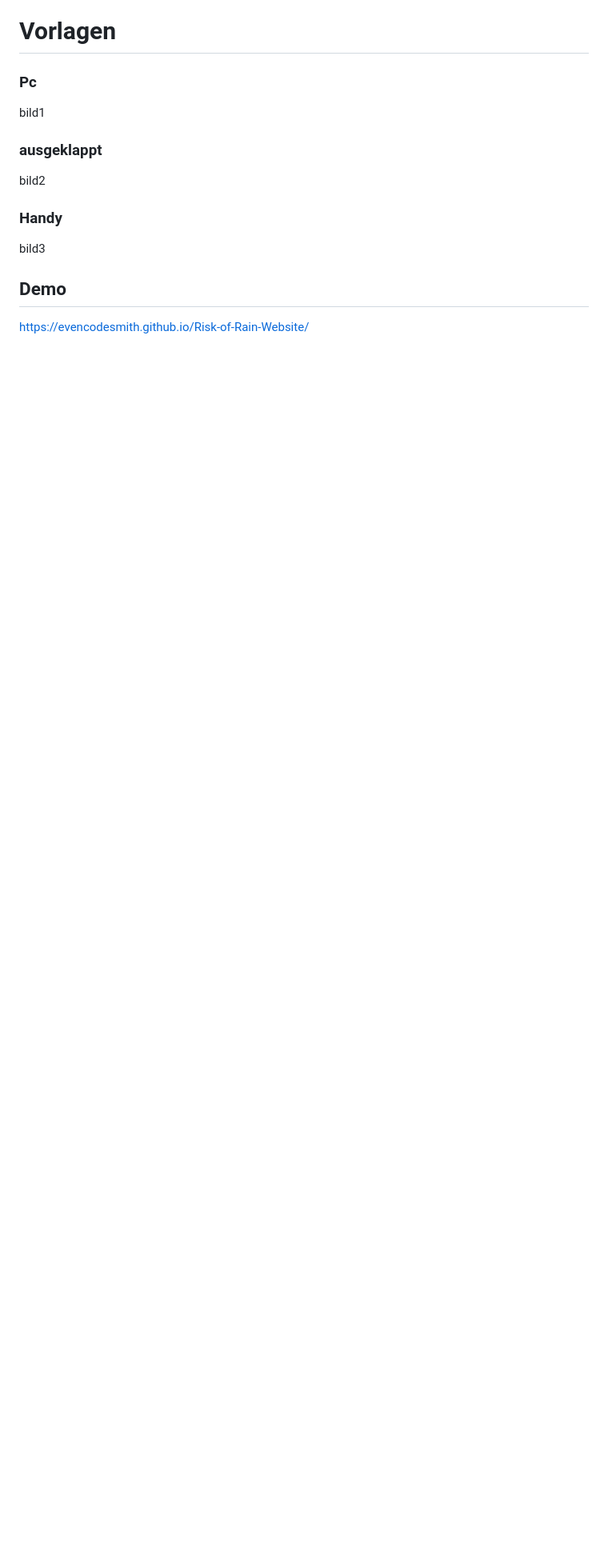
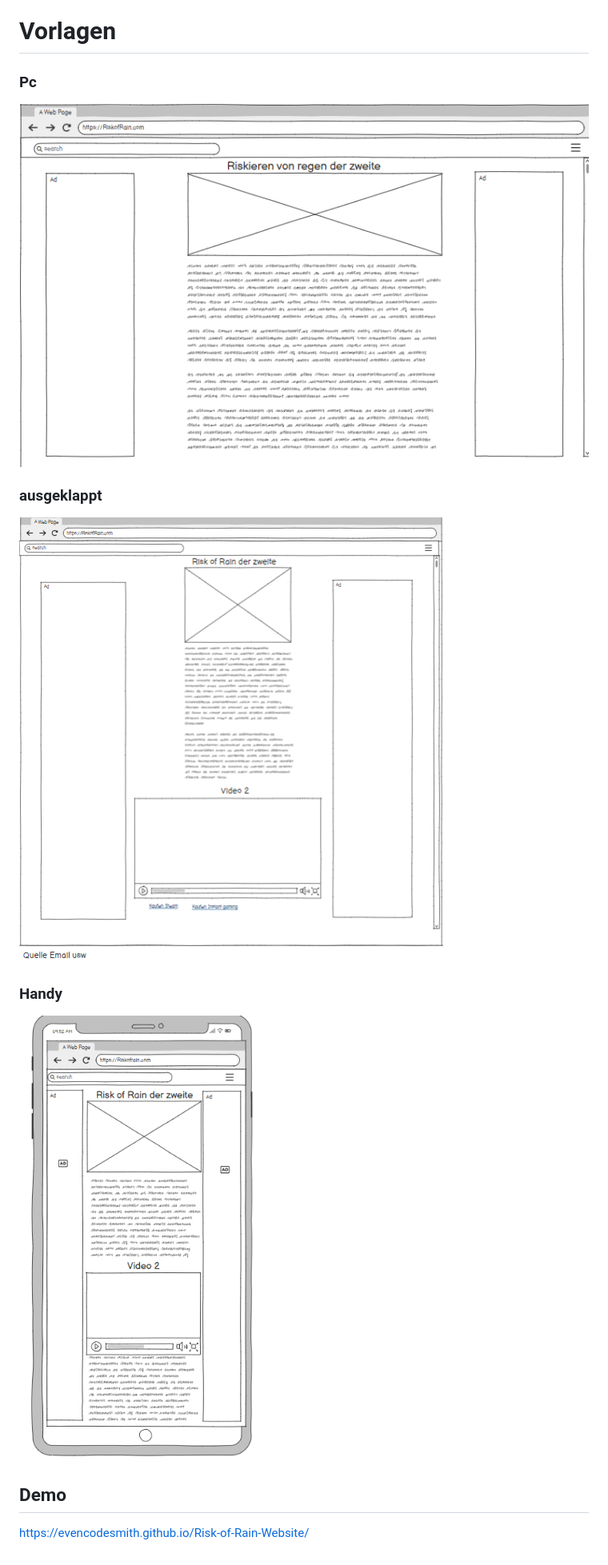
Before and after one commit to EvenCodeSmith/Risk-of-Rain-Website, a Markdown page: Markdown.md, the part around the change. Shown: that part at 80% size. Drawn GitHub-style; pictures changed too: resources/images/Ausgeklappt.png (added), resources/images/Handy.png (added), resources/images/Pc.png (added); blank space fills up the shorter version.

Commit message:
Bilder + präsi

```diff
--- a/Markdown.md
+++ b/Markdown.md
@@ -20,12 +20,12 @@
 # Vorlagen
 
 ### Pc
-bild1
+![alt text](resources/images/Pc.png)
 ### ausgeklappt
-bild2
+![alt text](resources/images/Ausgeklappt.png)
 
 ### Handy
-bild3
+![alt text](resources/images/Handy.png)
 
 ## Demo
 https://evencodesmith.github.io/Risk-of-Rain-Website/
```
